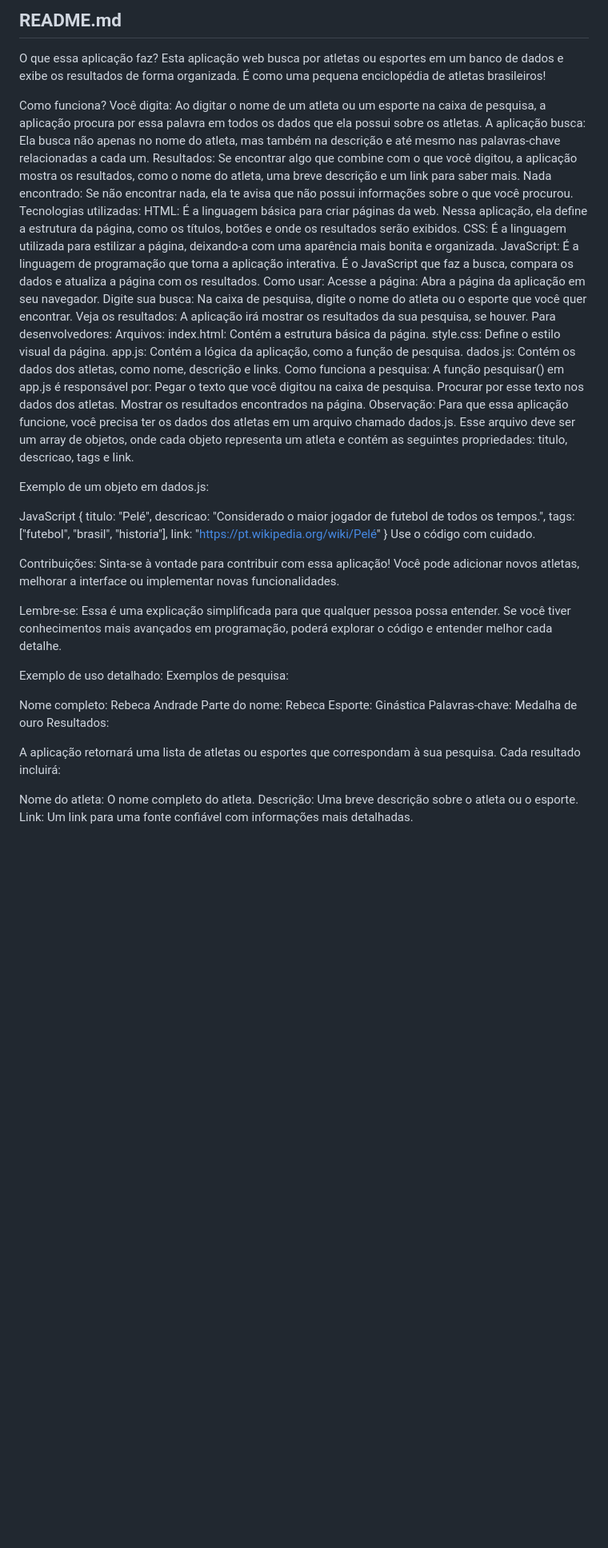
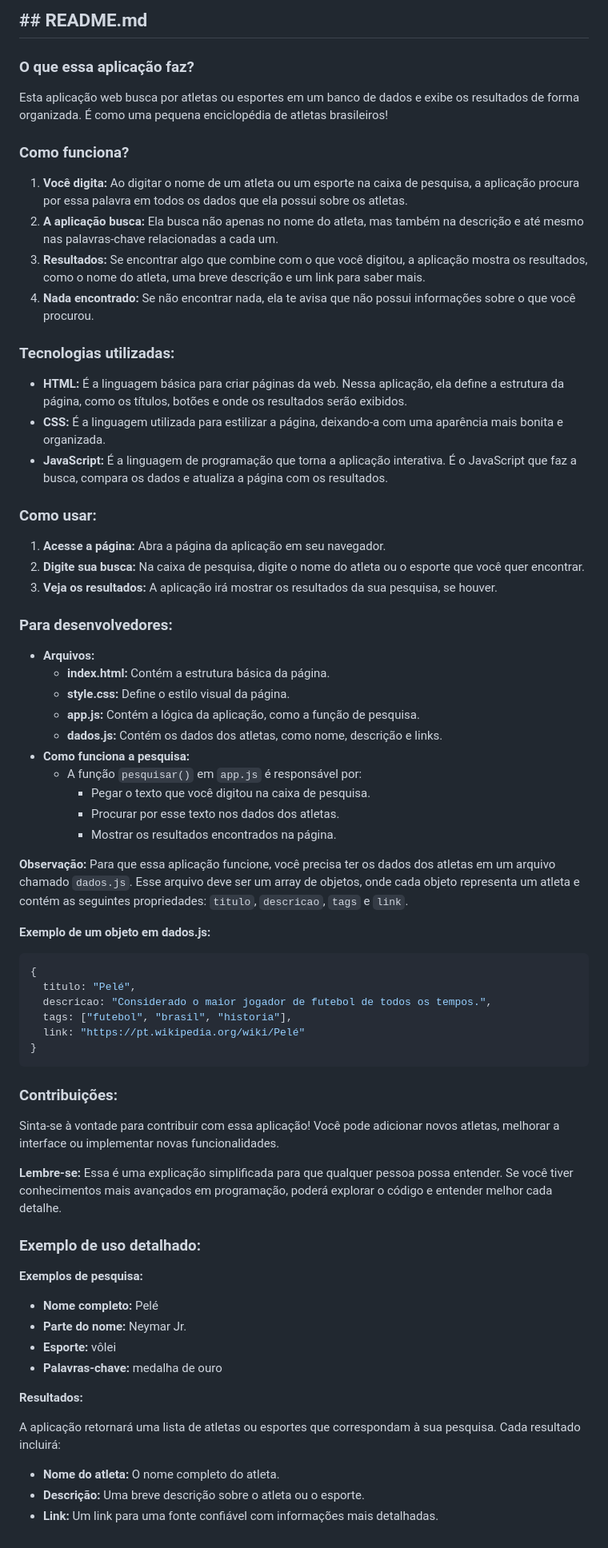
Before and after one commit to VnDiniz/ImersaoDev_Alura, a Markdown page: README.md, the part around the change. Shown: that part at 80% size. GitHub-like rendering; blank space fills up the shorter version.

Commit message:
Update README.md
README.md modificado para o formato markdown

````diff
--- a/README.md
+++ b/README.md
@@ -1,60 +1,73 @@
-## README.md
-O que essa aplicação faz?
+## **## README.md**
+
+### **O que essa aplicação faz?**
+
 Esta aplicação web busca por atletas ou esportes em um banco de dados e exibe os resultados de forma organizada. É como uma pequena enciclopédia de atletas brasileiros!
 
-Como funciona?
-Você digita: Ao digitar o nome de um atleta ou um esporte na caixa de pesquisa, a aplicação procura por essa palavra em todos os dados que ela possui sobre os atletas.
-A aplicação busca: Ela busca não apenas no nome do atleta, mas também na descrição e até mesmo nas palavras-chave relacionadas a cada um.
-Resultados: Se encontrar algo que combine com o que você digitou, a aplicação mostra os resultados, como o nome do atleta, uma breve descrição e um link para saber mais.
-Nada encontrado: Se não encontrar nada, ela te avisa que não possui informações sobre o que você procurou.
-Tecnologias utilizadas:
-HTML: É a linguagem básica para criar páginas da web. Nessa aplicação, ela define a estrutura da página, como os títulos, botões e onde os resultados serão exibidos.
-CSS: É a linguagem utilizada para estilizar a página, deixando-a com uma aparência mais bonita e organizada.
-JavaScript: É a linguagem de programação que torna a aplicação interativa. É o JavaScript que faz a busca, compara os dados e atualiza a página com os resultados.
-Como usar:
-Acesse a página: Abra a página da aplicação em seu navegador.
-Digite sua busca: Na caixa de pesquisa, digite o nome do atleta ou o esporte que você quer encontrar.
-Veja os resultados: A aplicação irá mostrar os resultados da sua pesquisa, se houver.
-Para desenvolvedores:
-Arquivos:
-index.html: Contém a estrutura básica da página.
-style.css: Define o estilo visual da página.
-app.js: Contém a lógica da aplicação, como a função de pesquisa.
-dados.js: Contém os dados dos atletas, como nome, descrição e links.
-Como funciona a pesquisa:
-A função pesquisar() em app.js é responsável por:
-Pegar o texto que você digitou na caixa de pesquisa.
-Procurar por esse texto nos dados dos atletas.
-Mostrar os resultados encontrados na página.
-Observação: Para que essa aplicação funcione, você precisa ter os dados dos atletas em um arquivo chamado dados.js. Esse arquivo deve ser um array de objetos, onde cada objeto representa um atleta e contém as seguintes propriedades: titulo, descricao, tags e link.
+### **Como funciona?**
 
-Exemplo de um objeto em dados.js:
+1. **Você digita:** Ao digitar o nome de um atleta ou um esporte na caixa de pesquisa, a aplicação procura por essa palavra em todos os dados que ela possui sobre os atletas.
+2. **A aplicação busca:** Ela busca não apenas no nome do atleta, mas também na descrição e até mesmo nas palavras-chave relacionadas a cada um.
+3. **Resultados:** Se encontrar algo que combine com o que você digitou, a aplicação mostra os resultados, como o nome do atleta, uma breve descrição e um link para saber mais.
+4. **Nada encontrado:** Se não encontrar nada, ela te avisa que não possui informações sobre o que você procurou.
 
-JavaScript
+### **Tecnologias utilizadas:**
+
+* **HTML:** É a linguagem básica para criar páginas da web. Nessa aplicação, ela define a estrutura da página, como os títulos, botões e onde os resultados serão exibidos.
+* **CSS:** É a linguagem utilizada para estilizar a página, deixando-a com uma aparência mais bonita e organizada.
+* **JavaScript:** É a linguagem de programação que torna a aplicação interativa. É o JavaScript que faz a busca, compara os dados e atualiza a página com os resultados.
+
+### **Como usar:**
+
+1. **Acesse a página:** Abra a página da aplicação em seu navegador.
+2. **Digite sua busca:** Na caixa de pesquisa, digite o nome do atleta ou o esporte que você quer encontrar.
+3. **Veja os resultados:** A aplicação irá mostrar os resultados da sua pesquisa, se houver.
+
+### **Para desenvolvedores:**
+
+* **Arquivos:**
+  * **index.html:** Contém a estrutura básica da página.
+  * **style.css:** Define o estilo visual da página.
+  * **app.js:** Contém a lógica da aplicação, como a função de pesquisa.
+  * **dados.js:** Contém os dados dos atletas, como nome, descrição e links.
+* **Como funciona a pesquisa:**
+  * A função `pesquisar()` em `app.js` é responsável por:
+    * Pegar o texto que você digitou na caixa de pesquisa.
+    * Procurar por esse texto nos dados dos atletas.
+    * Mostrar os resultados encontrados na página.
+
+**Observação:** Para que essa aplicação funcione, você precisa ter os dados dos atletas em um arquivo chamado `dados.js`. Esse arquivo deve ser um array de objetos, onde cada objeto representa um atleta e contém as seguintes propriedades: `titulo`, `descricao`, `tags` e `link`.
+
+**Exemplo de um objeto em dados.js:**
+
+```javascript
 {
   titulo: "Pelé",
   descricao: "Considerado o maior jogador de futebol de todos os tempos.",
   tags: ["futebol", "brasil", "historia"],
   link: "https://pt.wikipedia.org/wiki/Pelé"
 }
-Use o código com cuidado.
+```
 
-Contribuições:
+### **Contribuições:**
+
 Sinta-se à vontade para contribuir com essa aplicação! Você pode adicionar novos atletas, melhorar a interface ou implementar novas funcionalidades.
 
-Lembre-se: Essa é uma explicação simplificada para que qualquer pessoa possa entender. Se você tiver conhecimentos mais avançados em programação, poderá explorar o código e entender melhor cada detalhe.
+**Lembre-se:** Essa é uma explicação simplificada para que qualquer pessoa possa entender. Se você tiver conhecimentos mais avançados em programação, poderá explorar o código e entender melhor cada detalhe.
 
-Exemplo de uso detalhado:
-Exemplos de pesquisa:
+### **Exemplo de uso detalhado:**
 
-Nome completo: Rebeca Andrade
-Parte do nome: Rebeca
-Esporte: Ginástica
-Palavras-chave: Medalha de ouro
-Resultados:
+**Exemplos de pesquisa:**
+
+* **Nome completo:** Pelé
+* **Parte do nome:** Neymar Jr.
+* **Esporte:** vôlei
+* **Palavras-chave:** medalha de ouro
+
+**Resultados:**
 
 A aplicação retornará uma lista de atletas ou esportes que correspondam à sua pesquisa. Cada resultado incluirá:
 
-Nome do atleta: O nome completo do atleta.
-Descrição: Uma breve descrição sobre o atleta ou o esporte.
-Link: Um link para uma fonte confiável com informações mais detalhadas.
+* **Nome do atleta:** O nome completo do atleta.
+* **Descrição:** Uma breve descrição sobre o atleta ou o esporte.
+* **Link:** Um link para uma fonte confiável com informações mais detalhadas.
````
